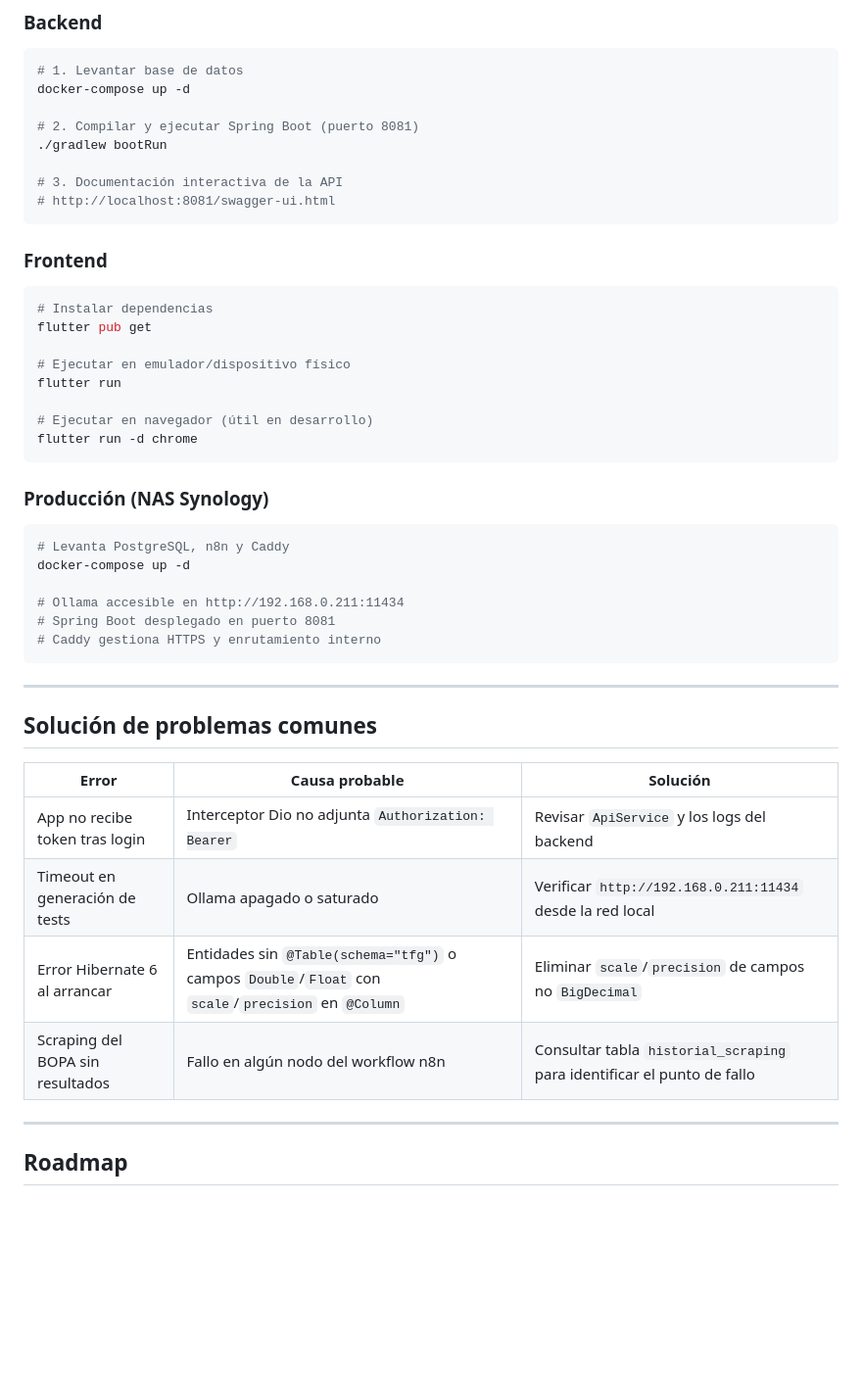
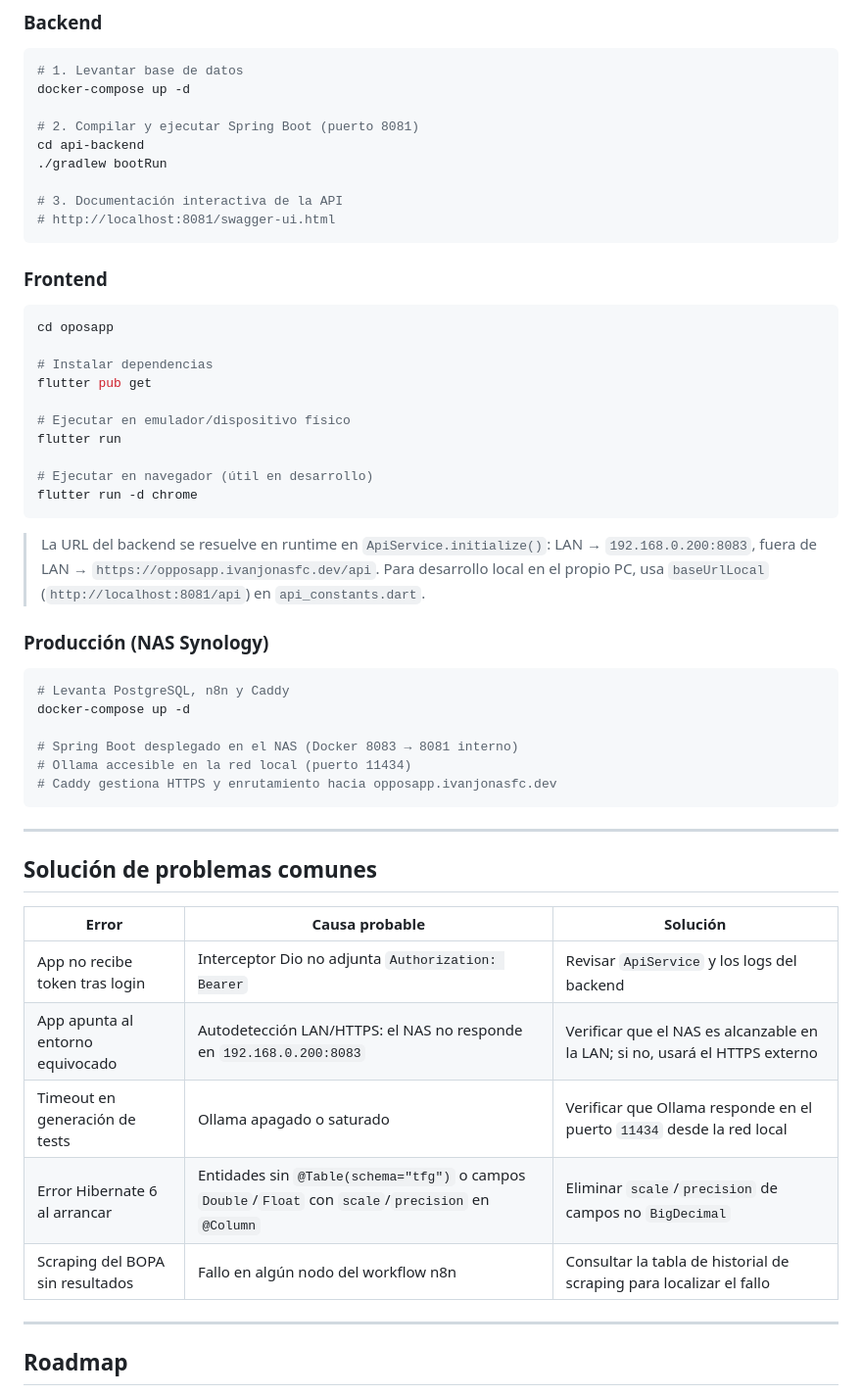
Before and after one commit to IvanjonasFC/OposApp, a Markdown page: README.md, the part around one of its changes. Shown at 98% size. Rendered like a GitHub page; blank space fills up the shorter version.

````diff
--- a/README.md
+++ b/README.md
@@ -196,6 +209,7 @@ oposapp/
 docker-compose up -d
 
 # 2. Compilar y ejecutar Spring Boot (puerto 8081)
+cd api-backend
 ./gradlew bootRun
 
 # 3. Documentación interactiva de la API
@@ -205,6 +219,8 @@ docker-compose up -d
 ### Frontend
 
 ```bash
+cd oposapp
+
 # Instalar dependencias
 flutter pub get
 
@@ -215,15 +231,17 @@ flutter run
 flutter run -d chrome
 ```
 
+> La URL del backend se resuelve en runtime en `ApiService.initialize()`: LAN → `192.168.0.200:8083`, fuera de LAN → `https://opposapp.ivanjonasfc.dev/api`. Para desarrollo local en el propio PC, usa `baseUrlLocal` (`http://localhost:8081/api`) en `api_constants.dart`.
+
 ### Producción (NAS Synology)
 
 ```bash
 # Levanta PostgreSQL, n8n y Caddy
 docker-compose up -d
 
-# Ollama accesible en http://192.168.0.211:11434
-# Spring Boot desplegado en puerto 8081
-# Caddy gestiona HTTPS y enrutamiento interno
+# Spring Boot desplegado en el NAS (Docker 8083 → 8081 interno)
+# Ollama accesible en la red local (puerto 11434)
+# Caddy gestiona HTTPS y enrutamiento hacia opposapp.ivanjonasfc.dev
 ```
 
 ---
@@ -233,9 +251,10 @@ docker-compose up -d
 | Error                            | Causa probable                                                                                      | Solución                                                                |
 | -------------------------------- | --------------------------------------------------------------------------------------------------- | ----------------------------------------------------------------------- |
 | App no recibe token tras login   | Interceptor Dio no adjunta `Authorization: Bearer`                                                  | Revisar `ApiService` y los logs del backend                             |
-| Timeout en generación de tests   | Ollama apagado o saturado                                                                           | Verificar `http://192.168.0.211:11434` desde la red local               |
-| Error Hibernate 6 al arrancar    | Entidades sin `@Table(schema="tfg")` o campos `Double`/`Float` con `scale`/`precision` en `@Column` | Eliminar `scale`/`precision` de campos no `BigDecimal`                  |
-| Scraping del BOPA sin resultados | Fallo en algún nodo del workflow n8n                                                                | Consultar tabla `historial_scraping` para identificar el punto de fallo |
+| App apunta al entorno equivocado | Autodetección LAN/HTTPS: el NAS no responde en `192.168.0.200:8083`                                  | Verificar que el NAS es alcanzable en la LAN; si no, usará el HTTPS externo |
+| Timeout en generación de tests   | Ollama apagado o saturado                                                                            | Verificar que Ollama responde en el puerto `11434` desde la red local   |
+| Error Hibernate 6 al arrancar    | Entidades sin `@Table(schema="tfg")` o campos `Double`/`Float` con `scale`/`precision` en `@Column` | Eliminar `scale`/`precision` de campos no `BigDecimal`                   |
+| Scraping del BOPA sin resultados | Fallo en algún nodo del workflow n8n                                                                | Consultar la tabla de historial de scraping para localizar el fallo     |
 
 ---
 
````
Also changed, not shown: other parts of README.md (+65 -49 lines).
